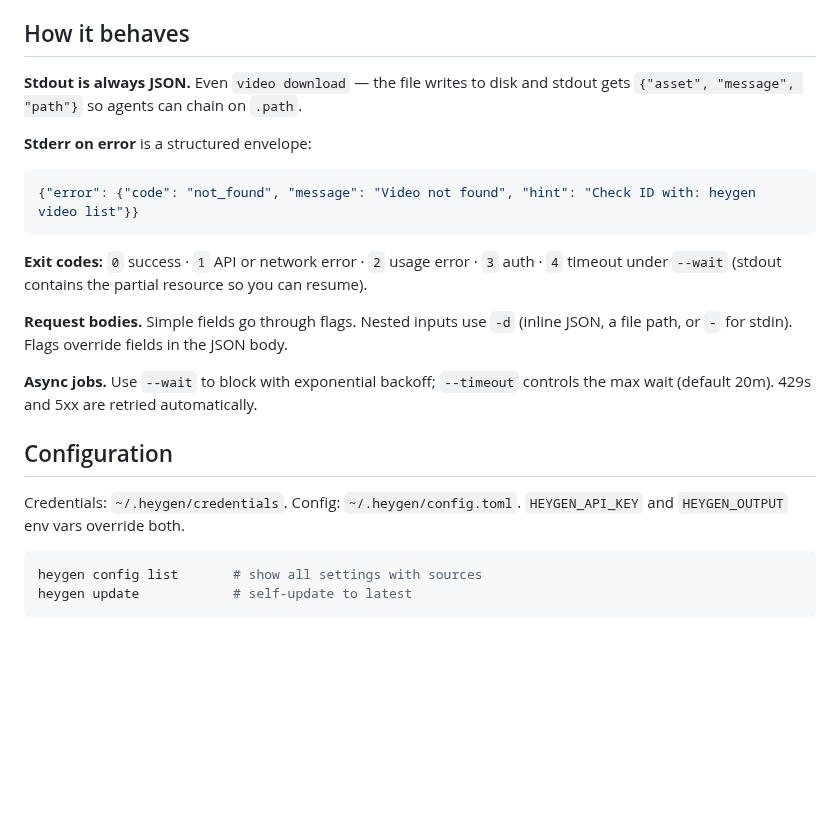
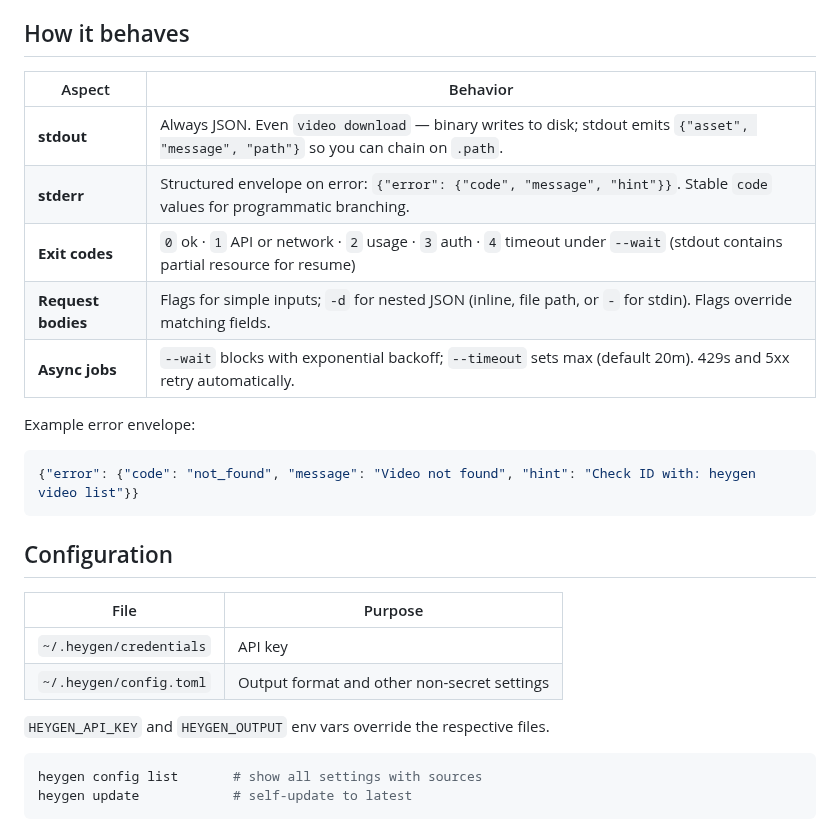
Before and after one commit to heygen-com/heygen-cli, a Markdown page: README.md, the part around the change. Drawn GitHub-style; blank space fills up the shorter version.

Commit message:
docs: tablify How it behaves, de-cram Configuration
- "How it behaves" was 5 bold-lead paragraphs; now a compact 5-row
  table (stdout / stderr / exit codes / request bodies / async jobs)
  that readers scan in seconds instead of reading. The full error
  envelope example stays below the table as proof.
- Configuration previously jammed three facts (credentials path,
  config path, env var override) into one run-on prose line. Now:
  2-row table for the files, one line for env var override,
  commands block underneath.

Co-Authored-By: Claude Opus 4.6 (1M context) <noreply@anthropic.com>

````diff
--- a/README.md
+++ b/README.md
@@ -105,23 +105,28 @@ Every command supports `--help`. Commands with a request body expose `--request-
 
 ## How it behaves
 
-**Stdout is always JSON.** Even `video download` — the file writes to disk and stdout gets `{"asset", "message", "path"}` so agents can chain on `.path`.
+| Aspect | Behavior |
+|--------|----------|
+| **stdout** | Always JSON. Even `video download` — binary writes to disk; stdout emits `{"asset", "message", "path"}` so you can chain on `.path`. |
+| **stderr** | Structured envelope on error: `{"error": {"code", "message", "hint"}}`. Stable `code` values for programmatic branching. |
+| **Exit codes** | `0` ok · `1` API or network · `2` usage · `3` auth · `4` timeout under `--wait` (stdout contains partial resource for resume) |
+| **Request bodies** | Flags for simple inputs; `-d` for nested JSON (inline, file path, or `-` for stdin). Flags override matching fields. |
+| **Async jobs** | `--wait` blocks with exponential backoff; `--timeout` sets max (default 20m). 429s and 5xx retry automatically. |
 
-**Stderr on error** is a structured envelope:
+Example error envelope:
 
 ```json
 {"error": {"code": "not_found", "message": "Video not found", "hint": "Check ID with: heygen video list"}}
 ```
 
-**Exit codes:** `0` success · `1` API or network error · `2` usage error · `3` auth · `4` timeout under `--wait` (stdout contains the partial resource so you can resume).
-
-**Request bodies.** Simple fields go through flags. Nested inputs use `-d` (inline JSON, a file path, or `-` for stdin). Flags override fields in the JSON body.
-
-**Async jobs.** Use `--wait` to block with exponential backoff; `--timeout` controls the max wait (default 20m). 429s and 5xx are retried automatically.
-
 ## Configuration
 
-Credentials: `~/.heygen/credentials`. Config: `~/.heygen/config.toml`. `HEYGEN_API_KEY` and `HEYGEN_OUTPUT` env vars override both.
+| File | Purpose |
+|------|---------|
+| `~/.heygen/credentials` | API key |
+| `~/.heygen/config.toml` | Output format and other non-secret settings |
+
+`HEYGEN_API_KEY` and `HEYGEN_OUTPUT` env vars override the respective files.
 
 ```bash
 heygen config list       # show all settings with sources
````
